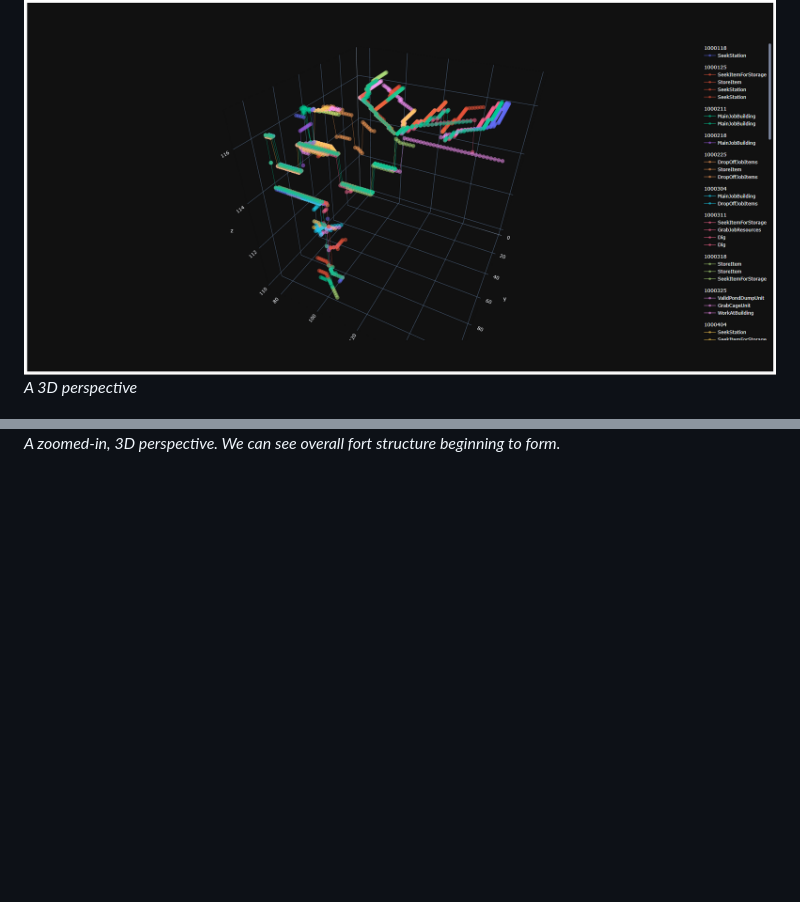
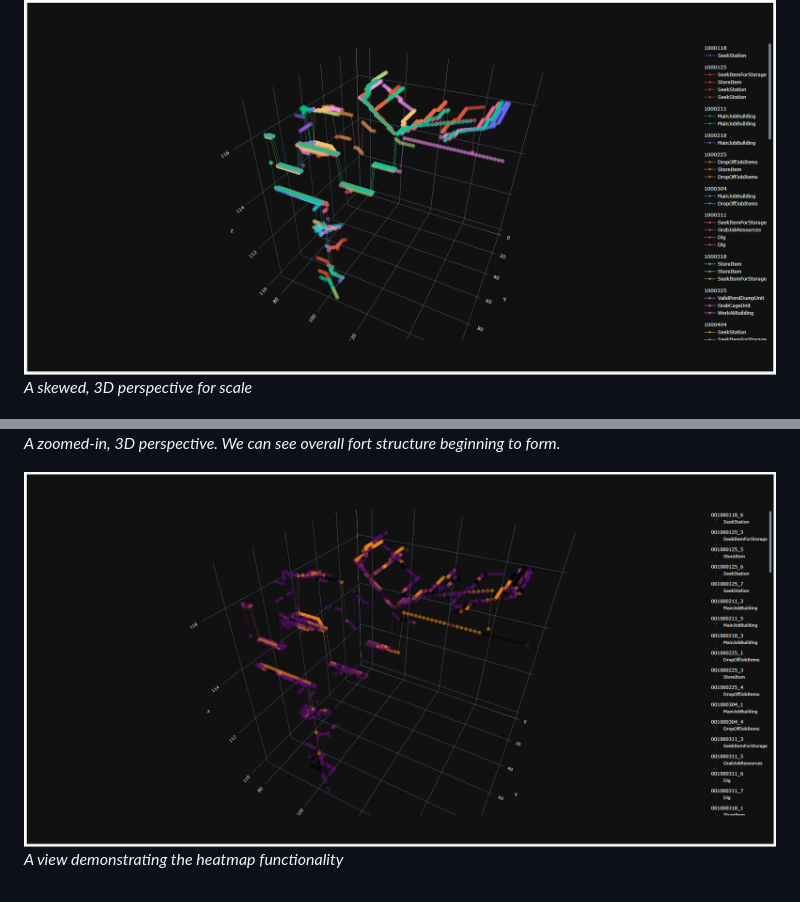
Before and after one commit to crystalfiction/pathViz, a Markdown page: README.md, 2 parts joined by grey strips. GitHub-like rendering; blank space fills up the shorter version.

```diff
--- a/README.md
+++ b/README.md
@@ -118,7 +118,10 @@ python pathViz.py clear
 *A top-down perspective*
 
 ![newFort_y1_3d](images/newFort_y1_3d.png)
-*A 3D perspective*
+*A skewed, 3D perspective for scale*
 
 ![newFort_y1_zoomed](images/newFort_y1_zoomed.png)
 *A zoomed-in, 3D perspective. We can see overall fort structure beginning to form.*
+
+![newFort_y1_heat](images/newFort_y1_heat.png)
+*A view demonstrating the heatmap functionality*
```
